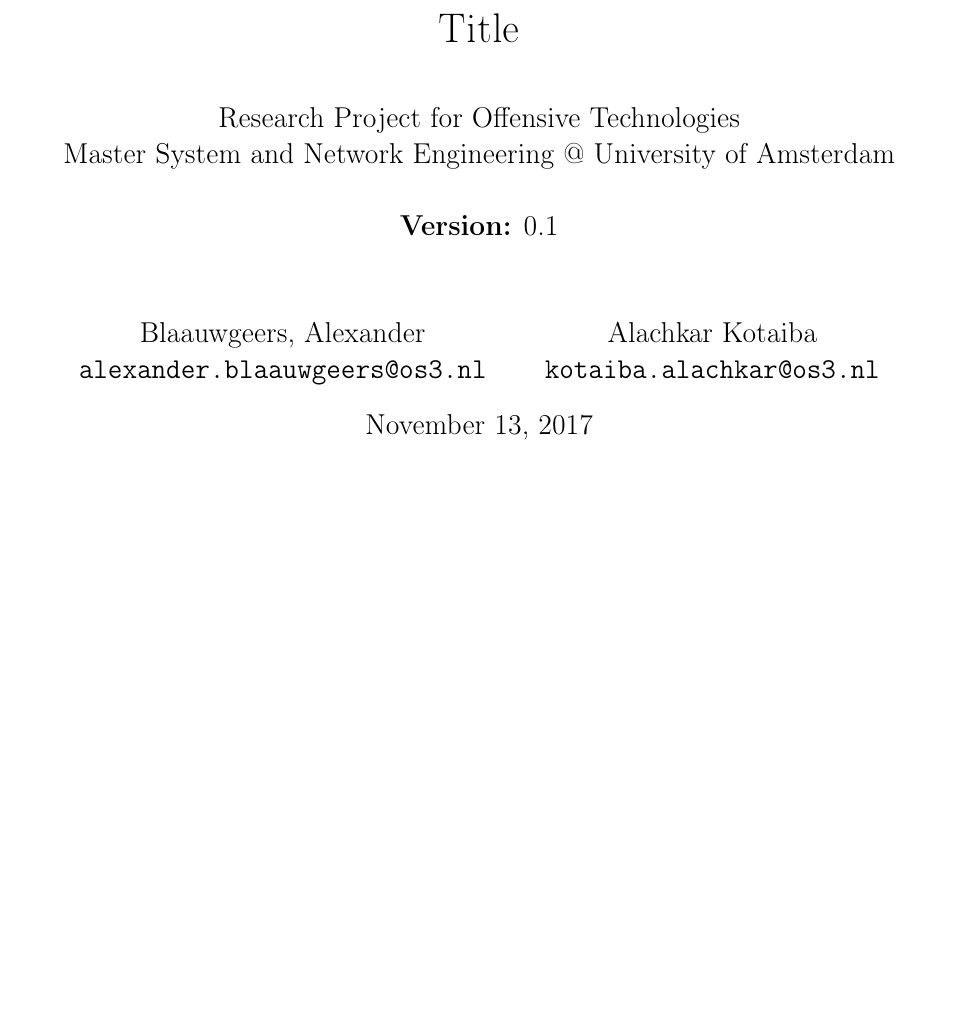
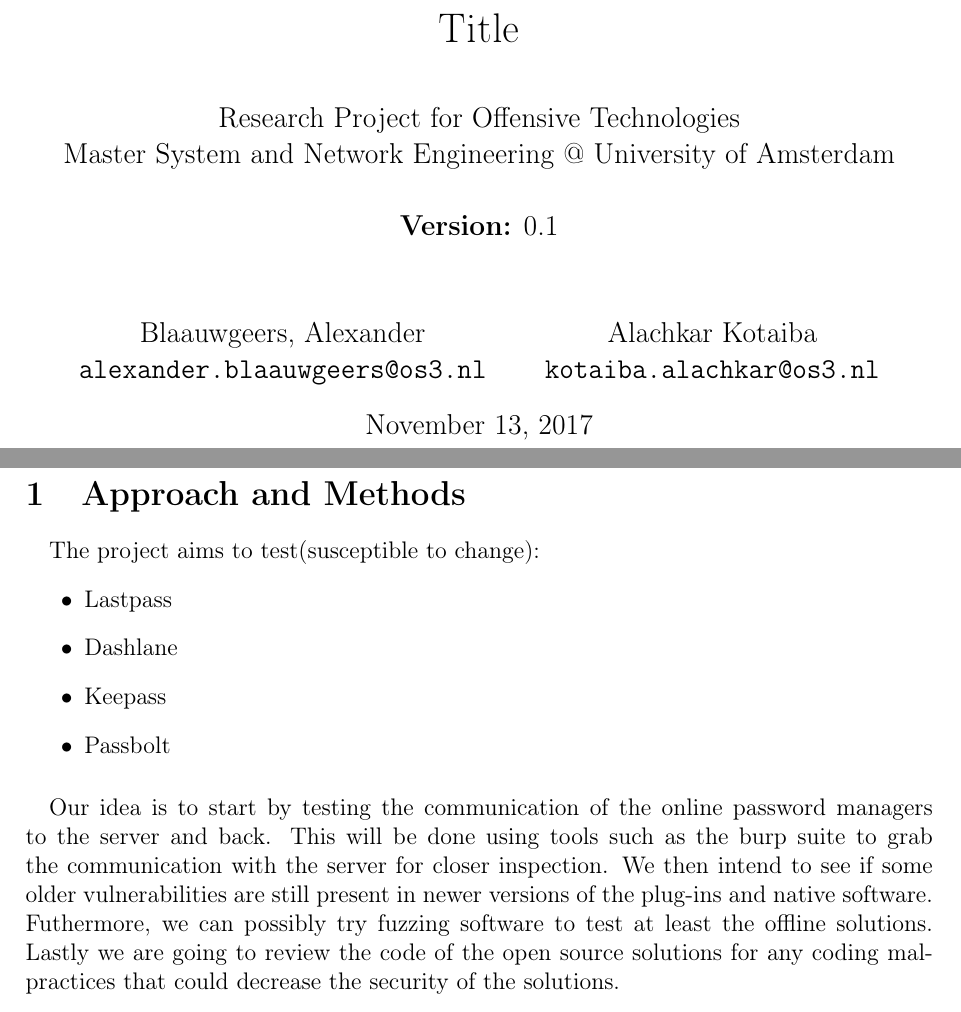
Before and after one commit to kalachkar/Overall-Comparison-of-the-Performance-Loss-of-Virtualization, a LaTeX document (Proposal/main.tex, which reads Proposal/method.tex): part of page 1 of 2 before the commit and two parts of pages 1 and 2 of 2 after it, the two joined at a grey line, cut so that both start at the same text, the shorter picture padded with empty space. Compiled offline with pdfLaTeX.

Commit message:
Update method.tex

```diff
--- a/Proposal/method.tex
+++ b/Proposal/method.tex
@@ -0,0 +1,12 @@
+\section{Approach and Methods}
+\paragraph{}
+The project aims to test(susceptible to change):
+\begin{itemize}
+    \item Lastpass
+    \item Dashlane
+    \item Keepass
+    \item Passbolt
+\end{itemize}
+
+\paragraph{}
+Our idea is to start by testing the communication of the online password managers to the server and back. This will be done using tools such as the burp suite to grab the communication with the server for closer inspection. We then intend to see if some older vulnerabilities are still present in newer versions of the plug-ins and native software. Futhermore, we can possibly try fuzzing software to test at least the offline solutions. Lastly we are going to review the code of the open source solutions for any coding malpractices that could decrease the security of the solutions.
```
